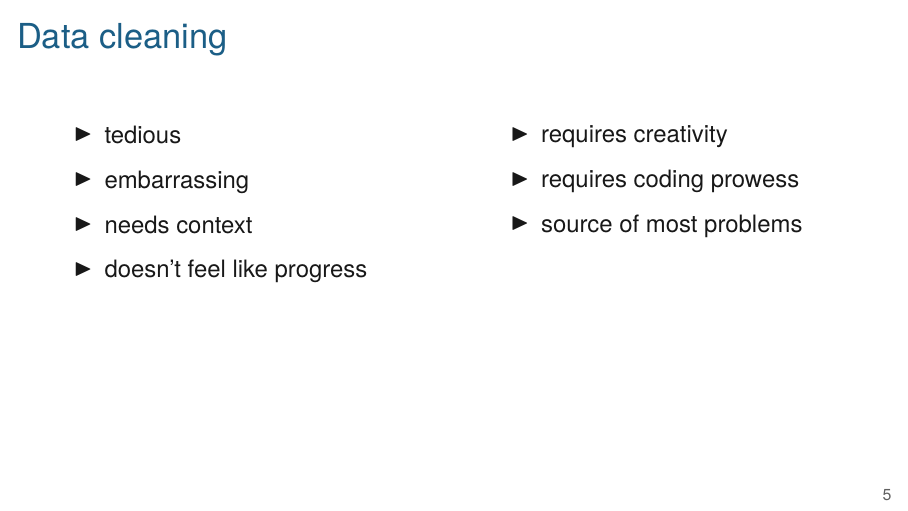
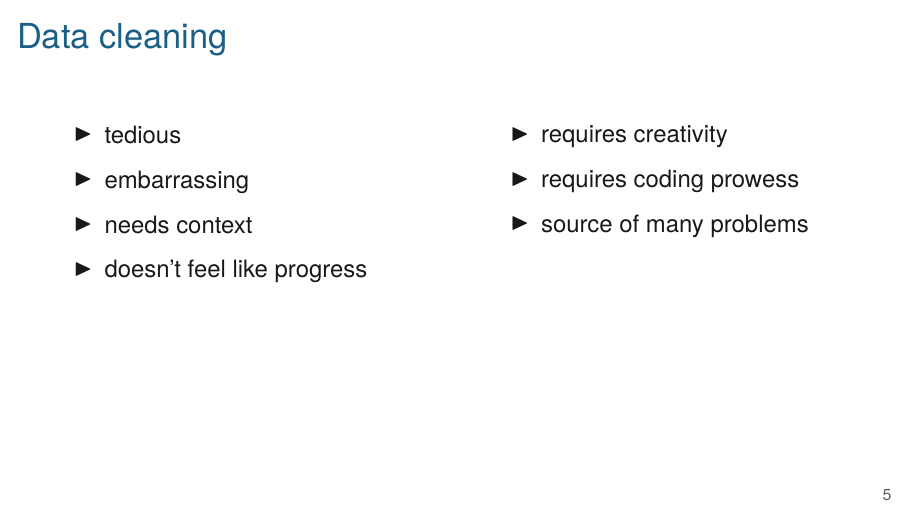
Before and after one commit to kbroman/Talk_DataCleaning, LaTeX slides (data_cleaning.tex): page 6 of 34. Compiled offline with XeLaTeX.

Commit message:
most problems -> many problems

```diff
--- a/data_cleaning.tex
+++ b/data_cleaning.tex
@@ -161,7 +161,7 @@ apply to the processing of RNA-seq data?
 \bbi
 \item requires creativity
 \item requires coding prowess
-\item source of most problems
+\item source of many problems
 \ei
 }
 \end{minipage}
```
